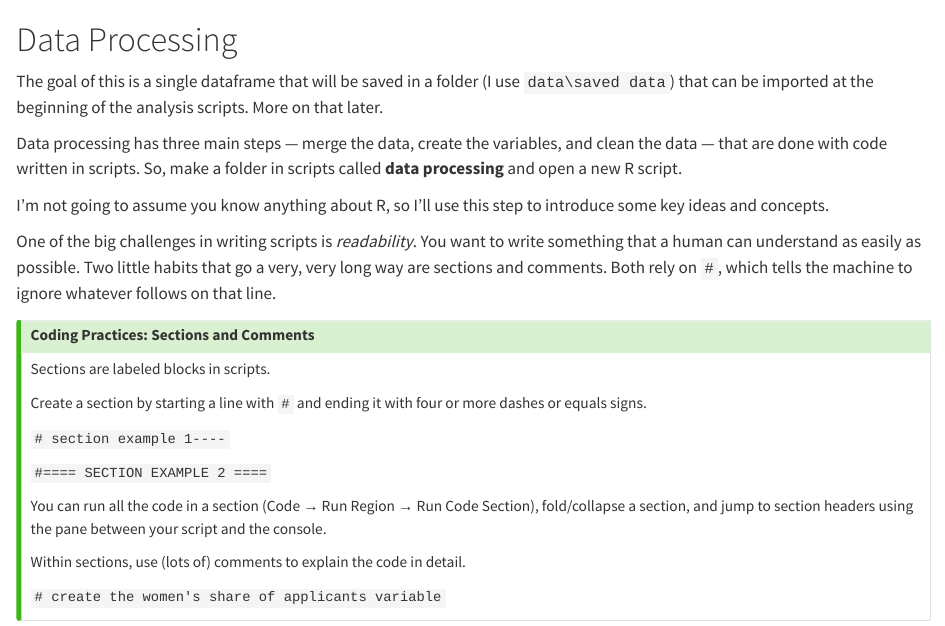
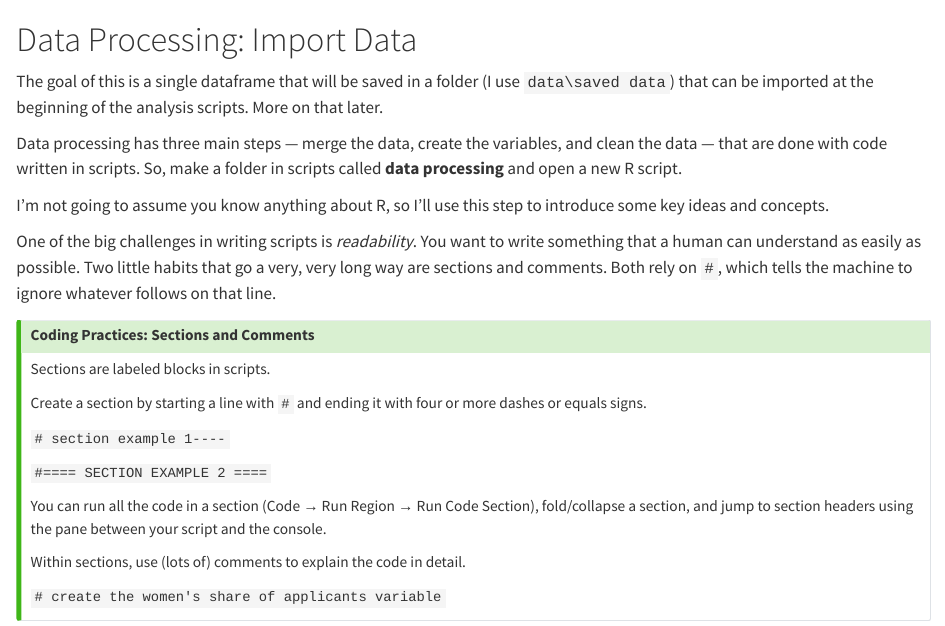
Before and after one commit to JoshuaHHess/Replications, a Quarto document (chapters/walker-import-data.qmd): the page in a window 1100 px wide, from its top. Rendered offline with R 4.5, knitr and Pandoc in place of Quarto, with nearby package versions; some code elsewhere in the file could not run offline; long lines of code are wrapped; common packages that the code uses without loading them are loaded.

Commit message:
rename more appropriately

````diff
--- a/_quarto.yml
+++ b/_quarto.yml
@@ -16,8 +16,8 @@ book:
     - part: "Walker Unit"
       chapters:
         - chapters/walker-introduction.qmd
-        - chapters/walker-data-processing.qmd
-        - chapters/walker-combining-data.qmd
+        - chapters/walker-import-data.qmd
+        - chapters/walker-make-variables.qmd
         - chapters/walker-replication-product.qmd
 
 bibliography: references.bib
--- a/chapters/walker-data-processing.qmd
+++ b/chapters/walker-import-data.qmd
@@ -1,4 +1,4 @@
-# Data Processing {#sec-walker-data-importing}
+# Data Processing: Import Data {#sec-walker-data-importing}
 
 ```{r}
 #| label: silent-packages
````
Also changed, not shown: chapters/walker-make-variables.qmd (renamed from chapters/walker-combining-data.qmd, +1 -1 lines).
